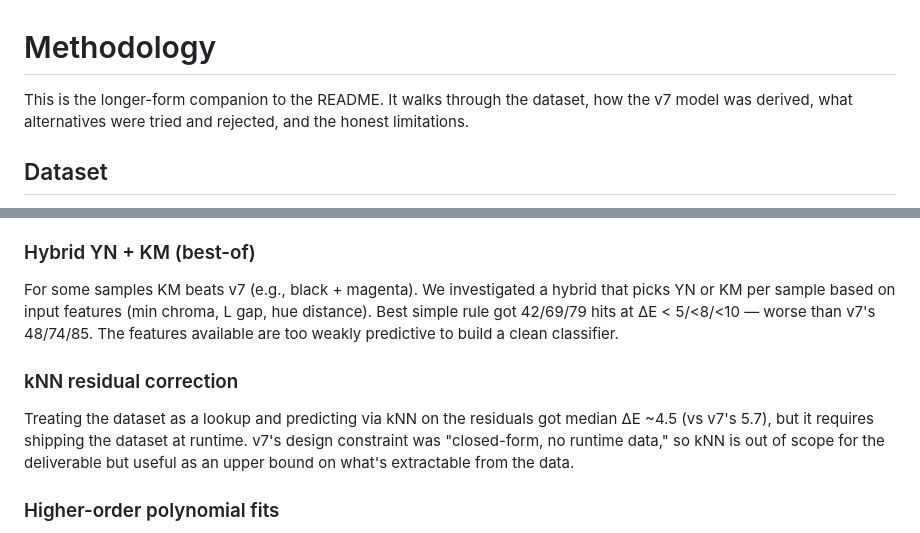
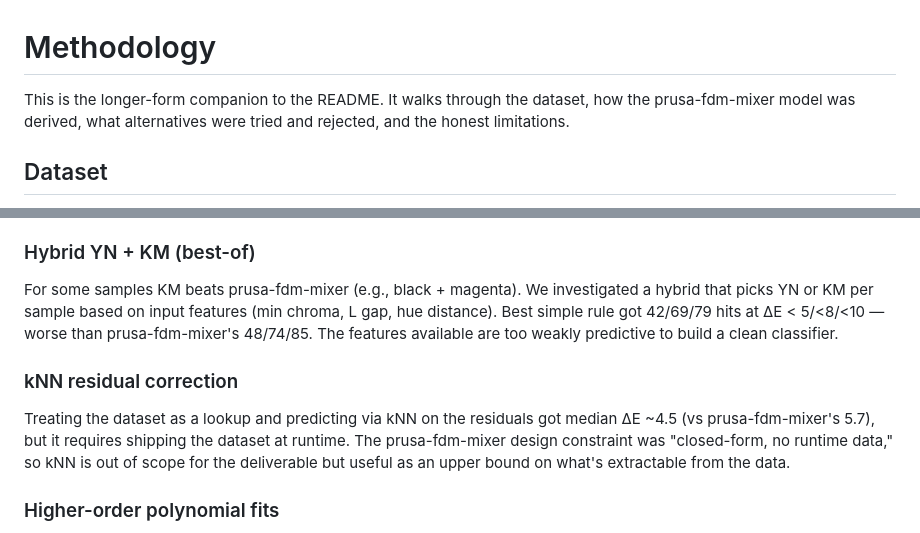
Before and after one commit to prusa3d/prusa-fdm-mixer, a Markdown page: docs/methodology.md, 2 parts joined by grey strips. Drawn GitHub-style.

Commit message:
update methodology

```diff
--- a/docs/methodology.md
+++ b/docs/methodology.md
@@ -1,7 +1,7 @@
 # Methodology
 
 This is the longer-form companion to the README. It walks through the dataset,
-how the v7 model was derived, what alternatives were tried and rejected, and
+how the prusa-fdm-mixer model was derived, what alternatives were tried and rejected, and
 the honest limitations.
 
 ## Dataset
@@ -88,17 +88,18 @@ better than YN globally and significantly worse on saturated complementaries.
 
 ### Hybrid YN + KM (best-of)
 
-For some samples KM beats v7 (e.g., black + magenta). We investigated a
-hybrid that picks YN or KM per sample based on input features
+For some samples KM beats prusa-fdm-mixer (e.g., black + magenta). We
+investigated a hybrid that picks YN or KM per sample based on input features
 (min chroma, L gap, hue distance). Best simple rule got 42/69/79 hits at
-ΔE < 5/<8/<10 — worse than v7's 48/74/85. The features available are too
-weakly predictive to build a clean classifier.
+ΔE < 5/<8/<10 — worse than prusa-fdm-mixer's 48/74/85. The features
+available are too weakly predictive to build a clean classifier.
 
 ### kNN residual correction
 
 Treating the dataset as a lookup and predicting via kNN on the residuals
-got median ΔE ~4.5 (vs v7's 5.7), but it requires shipping the dataset at
-runtime. v7's design constraint was "closed-form, no runtime data," so kNN
+got median ΔE ~4.5 (vs prusa-fdm-mixer's 5.7), but it requires shipping the
+dataset at runtime. The prusa-fdm-mixer design constraint was "closed-form,
+no runtime data," so kNN
 is out of scope for the deliverable but useful as an upper bound on what's
 extractable from the data.
 
```
